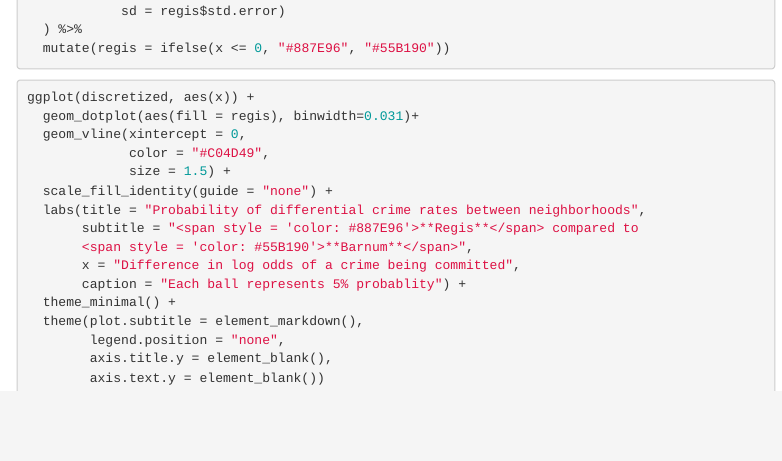
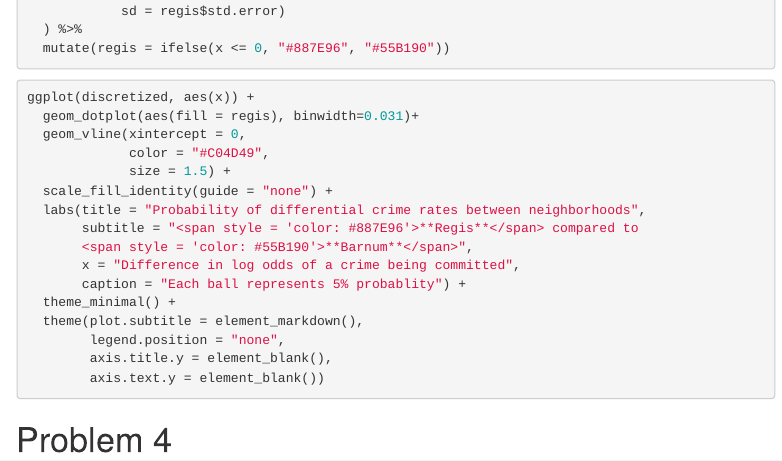
Before and after one commit to sdimakis/edld652_hw2, an R Markdown document (scripts/hw2.Rmd): the page in a window 1100 px wide, from 3020 px down. Rendered offline with R 4.5, knitr and Pandoc, with nearby package versions; the code chunks are not run, so their results and figures are left out; menus at the side of the page are left out.

Commit message:
added question 4

````diff
--- a/scripts/hw2.Rmd
+++ b/scripts/hw2.Rmd
@@ -199,3 +199,5 @@ ggplot(discretized, aes(x)) +
         axis.text.y = element_blank())
 
 ```
+
+# Problem 4
````
